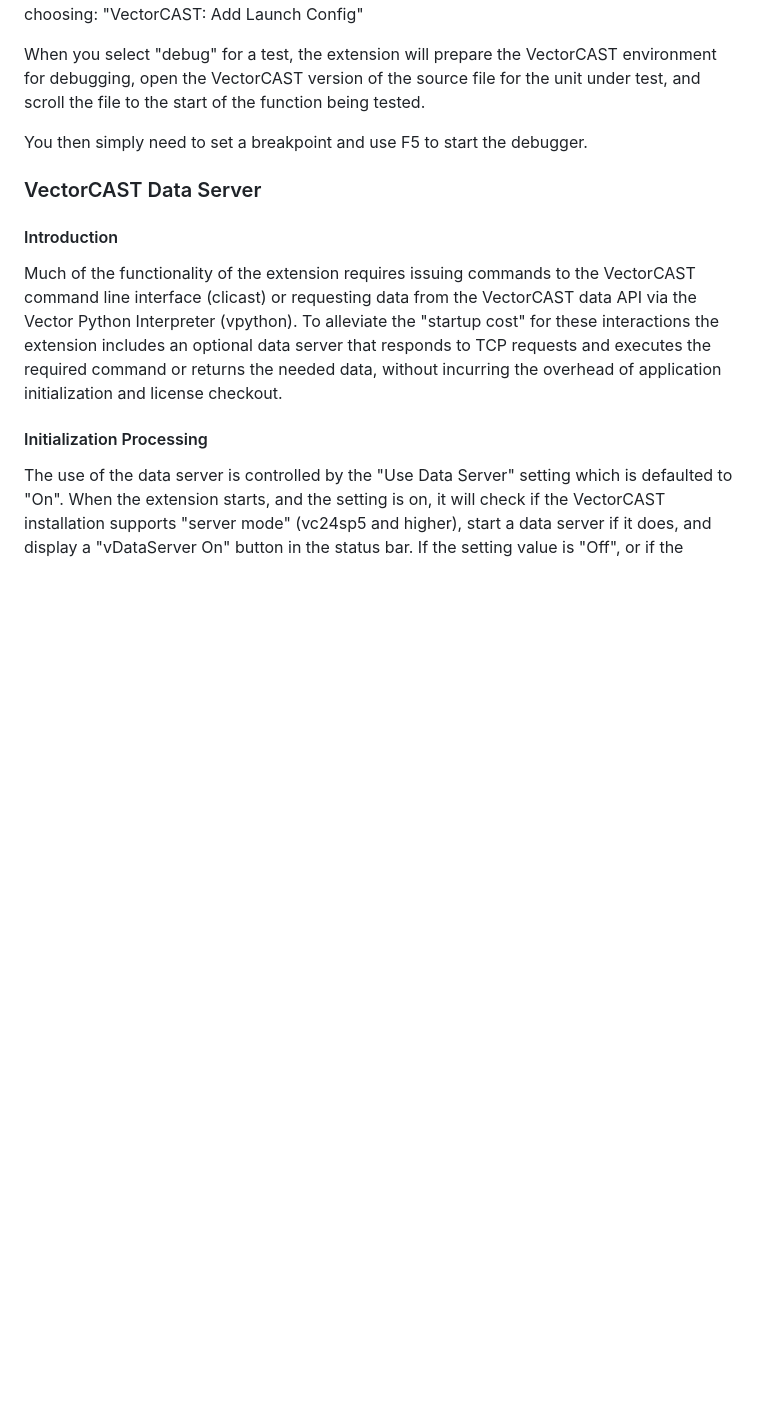
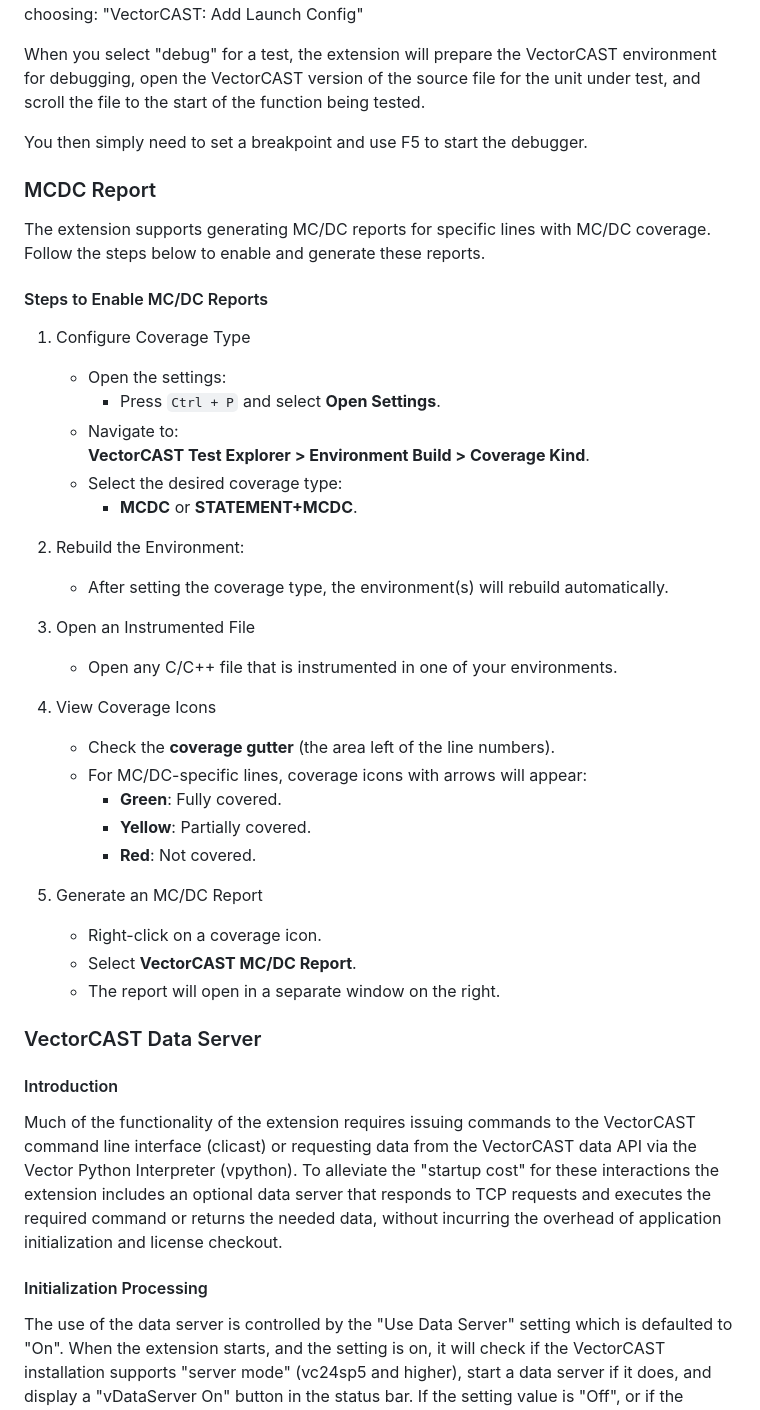
Before and after one commit to vectorgrp/vector-vscode-vcast, a Markdown page: README.md, the part around the change. GitHub-like rendering; blank space fills up the shorter version.

Commit message:
Added instructions to generate MCDC report

```diff
--- a/README.md
+++ b/README.md
@@ -285,6 +285,40 @@ start of the function being tested.
 
 You then simply need to set a breakpoint and use F5 to start the debugger.
 
+
+### MCDC Report
+
+The extension supports generating MC/DC reports for specific lines with MC/DC coverage. Follow the steps below to enable and generate these reports.
+
+#### Steps to Enable MC/DC Reports
+
+1. Configure Coverage Type
+    - Open the settings:
+      - Press `Ctrl + P` and select **Open Settings**.
+    - Navigate to:
+    **VectorCAST Test Explorer > Environment Build > Coverage Kind**.
+    - Select the desired coverage type:
+      - **MCDC** or **STATEMENT+MCDC**.
+
+2. Rebuild the Environment:
+    - After setting the coverage type, the environment(s) will rebuild automatically.
+
+3. Open an Instrumented File
+    - Open any C/C++ file that is instrumented in one of your environments.
+
+4. View Coverage Icons
+    - Check the **coverage gutter** (the area left of the line numbers).
+    - For MC/DC-specific lines, coverage icons with arrows will appear:
+      - **Green**: Fully covered.
+      - **Yellow**: Partially covered.
+      - **Red**: Not covered.
+
+5. Generate an MC/DC Report
+    - Right-click on a coverage icon.
+    - Select **VectorCAST MC/DC Report**.
+    - The report will open in a separate window on the right.
+
+
 ### VectorCAST Data Server
 
 #### Introduction
```
